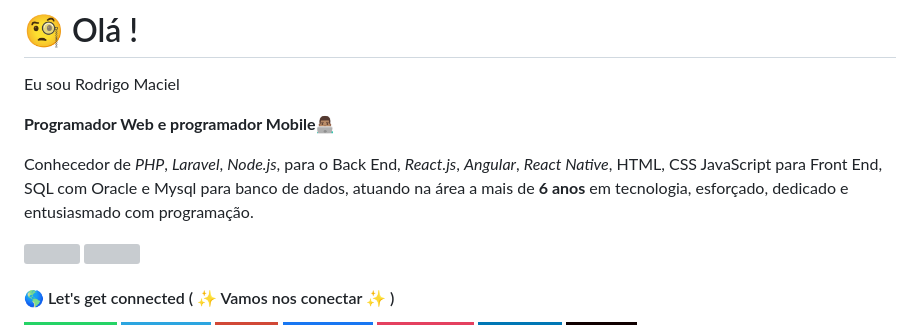
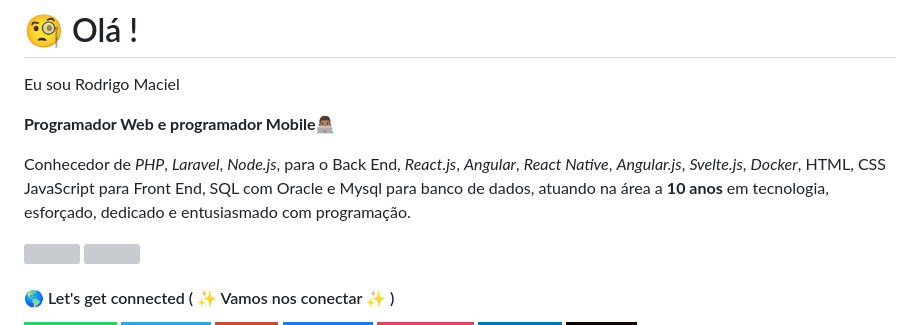
Before and after one commit to Rinogahr/Rinogahr, a Markdown page: README.md, the part around the change. Rendered like a GitHub page; badges without logos; grey boxes are pictures that could not be loaded.

```diff
--- a/README.md
+++ b/README.md
@@ -4,8 +4,8 @@ Eu sou Rodrigo Maciel
 
  <b>Programador Web e programador Mobile</b>👨🏽‍💻<br>
 
-Conhecedor de <i>PHP</i>, <i>Laravel</i>, <i>Node.js</i>, para o Back End, <i>React.js</i>, <i>Angular</i>, <i>React Native</i>, HTML, CSS JavaScript para Front End, SQL com Oracle e Mysql para banco de dados,
-atuando na área a mais de <b>6 anos</b> em tecnologia, esforçado, dedicado e entusiasmado com programação.
+Conhecedor de <i>PHP</i>, <i>Laravel</i>, <i>Node.js</i>, para o Back End, <i>React.js</i>, <i>Angular</i>, <i>React Native</i>, <i>Angular.js</i>, <i>Svelte.js</i>, <i>Docker</i>, HTML, CSS JavaScript para Front End, SQL com Oracle e Mysql para banco de dados,
+atuando na área a <b>10 anos</b> em tecnologia, esforçado, dedicado e entusiasmado com programação.
 
  <div>
    <img height="125cm" src="https://github-readme-stats.vercel.app/api?username=Rinogahr&show_icons=true&theme=synthwave"/>
```
